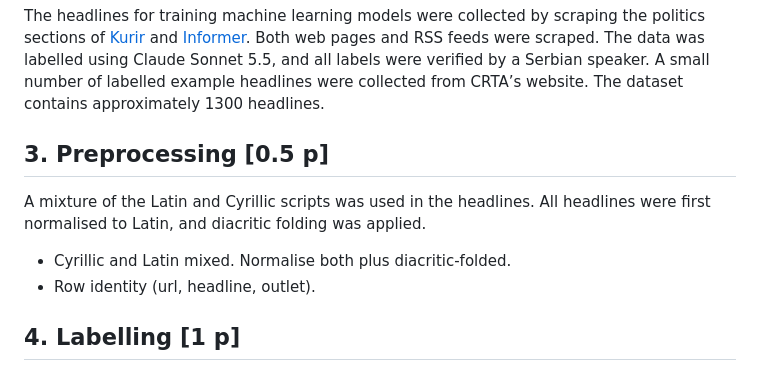
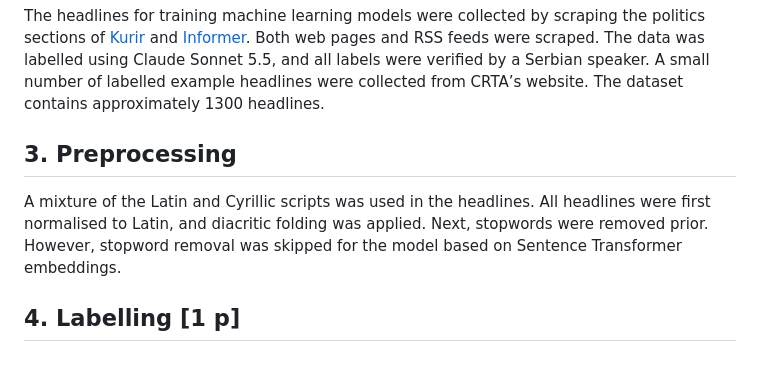
Before and after one commit to jtakalai/propaganda-radar, a Markdown page: docs/technical-report.md, the part around the change. Rendered like a GitHub page.

Commit message:
doc(report): Mention that stopwords were removed in the report

```diff
--- a/docs/technical-report.md
+++ b/docs/technical-report.md
@@ -23,12 +23,9 @@ The main users of this service would be watchdog organisations in Serbia and for
 
 The headlines for training machine learning models were collected by scraping the politics sections of [Kurir](kurir.rs) and [Informer](informer.rs). Both web pages and RSS feeds were scraped. The data was labelled using Claude Sonnet 5.5, and all labels were verified by a Serbian speaker. A small number of labelled example headlines were collected from CRTA’s website. The dataset contains approximately 1300 headlines.
 
-## 3. Preprocessing [0.5 p]
+## 3. Preprocessing
 
-A mixture of the Latin and Cyrillic scripts was used in the headlines. All headlines were first normalised to Latin, and diacritic folding was applied.
-
-- Cyrillic and Latin mixed. Normalise both plus diacritic-folded.
-- Row identity (url, headline, outlet).
+A mixture of the Latin and Cyrillic scripts was used in the headlines. All headlines were first normalised to Latin, and diacritic folding was applied. Next, stopwords were removed prior. However, stopword removal was skipped for the model based on Sentence Transformer embeddings.
 
 ## 4. Labelling [1 p]
 
```
